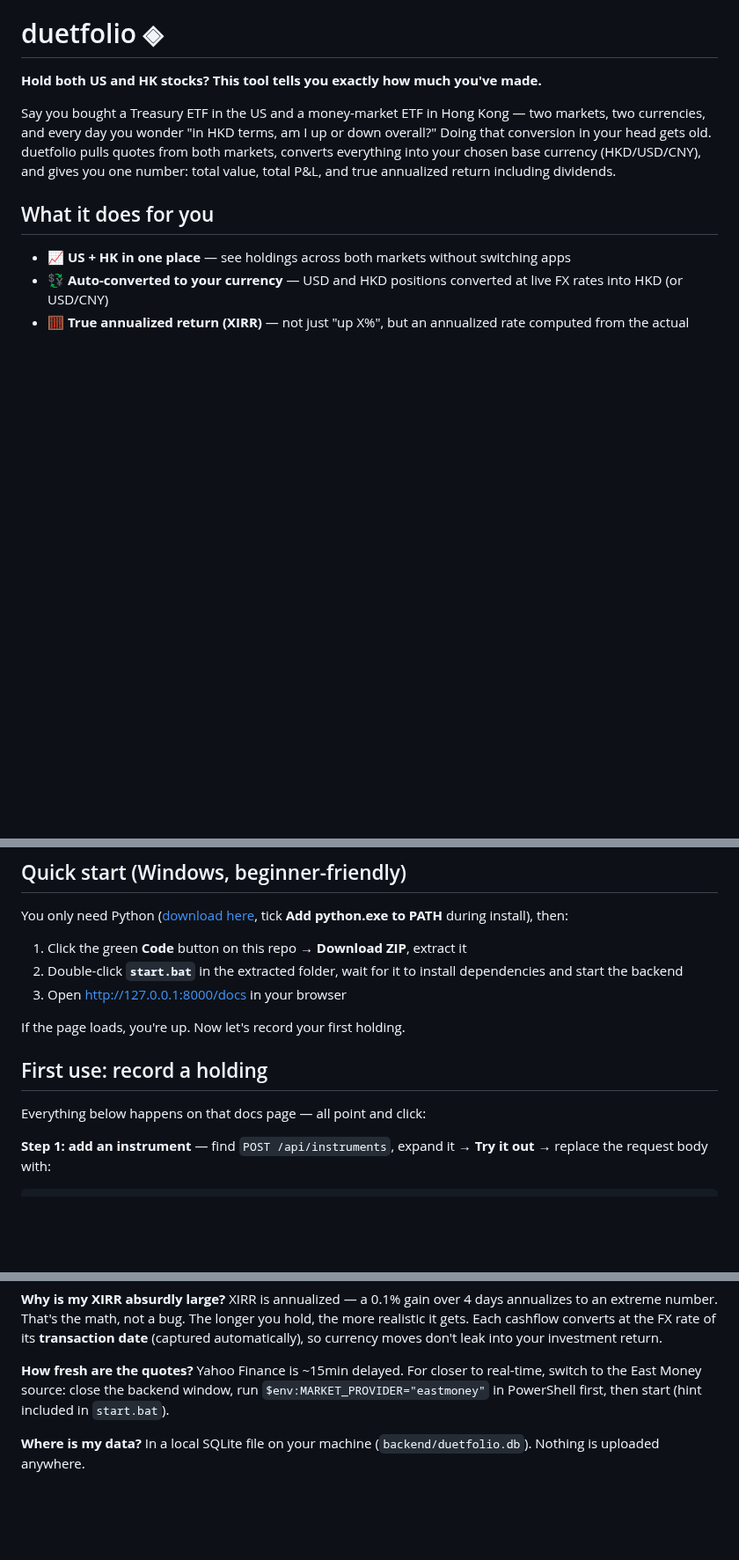
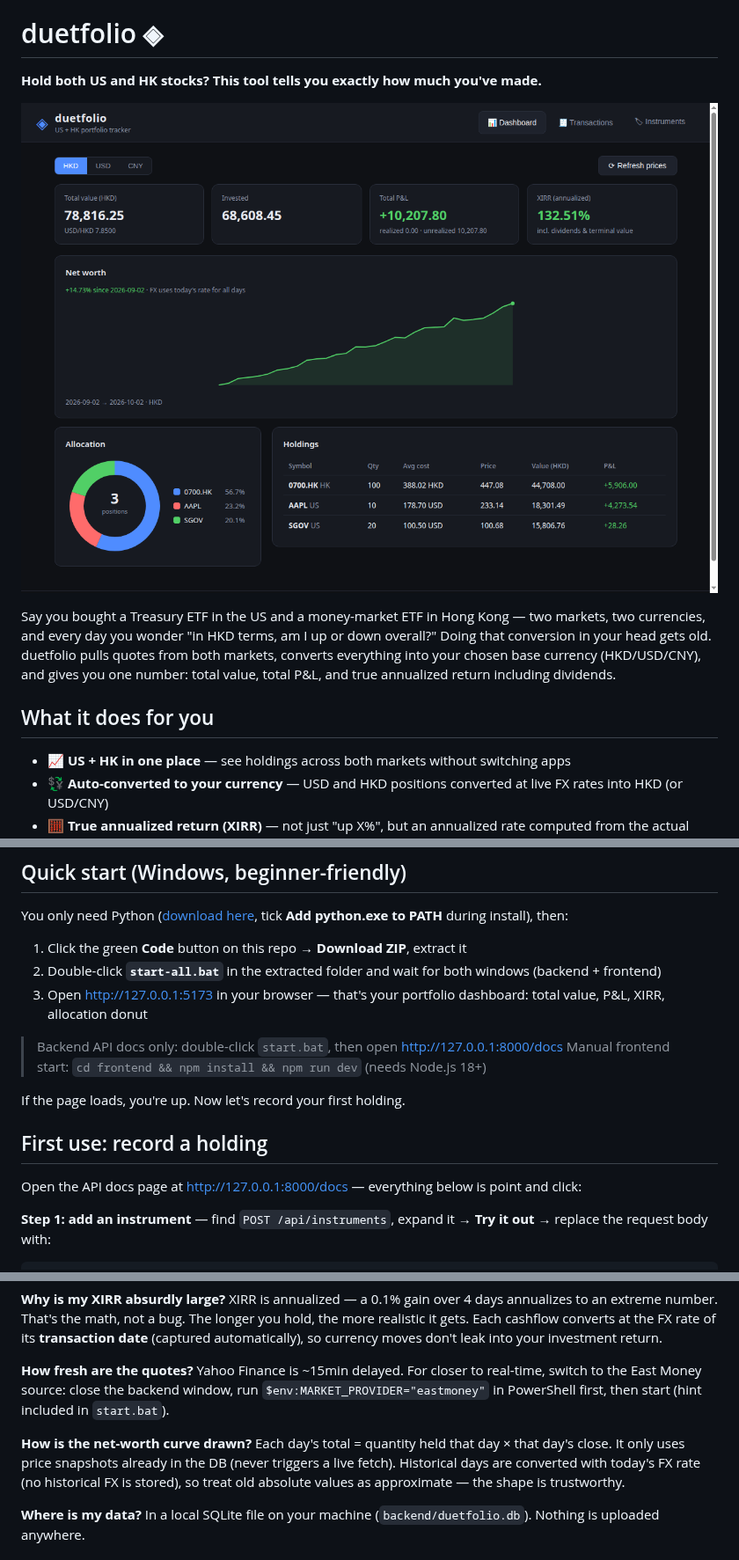
Before and after one commit to TTNAN/duetfolio, a Markdown page: README_en.md, 3 parts joined by grey strips. Shown at 88% size. GitHub-like rendering; pictures changed too: assets/dashboard.png (added); blank space fills up the shorter version.

```diff
--- a/README_en.md
+++ b/README_en.md
@@ -3,6 +3,8 @@
 # duetfolio ◈
 
 **Hold both US and HK stocks? This tool tells you exactly how much you've made.**
+
+![duetfolio dashboard](assets/dashboard.png)
 
 Say you bought a Treasury ETF in the US and a money-market ETF in Hong Kong — two markets, two currencies, and every day you wonder "in HKD terms, am I up or down overall?" Doing that conversion in your head gets old. duetfolio pulls quotes from both markets, converts everything into your chosen base currency (HKD/USD/CNY), and gives you one number: total value, total P&L, and true annualized return including dividends.
 
@@ -19,14 +21,17 @@ Say you bought a Treasury ETF in the US and a money-market ETF in Hong Kong —
 You only need Python ([download here](https://www.python.org/downloads/), tick **Add python.exe to PATH** during install), then:
 
 1. Click the green **Code** button on this repo → **Download ZIP**, extract it
-2. Double-click **`start.bat`** in the extracted folder, wait for it to install dependencies and start the backend
-3. Open http://127.0.0.1:8000/docs in your browser
+2. Double-click **`start-all.bat`** in the extracted folder and wait for both windows (backend + frontend)
+3. Open http://127.0.0.1:5173 in your browser — that's your portfolio dashboard: total value, P&L, XIRR, allocation donut
+
+> Backend API docs only: double-click `start.bat`, then open http://127.0.0.1:8000/docs
+> Manual frontend start: `cd frontend && npm install && npm run dev` (needs Node.js 18+)
 
 If the page loads, you're up. Now let's record your first holding.
 
 ## First use: record a holding
 
-Everything below happens on that docs page — all point and click:
+Open the API docs page at http://127.0.0.1:8000/docs — everything below is point and click:
 
 **Step 1: add an instrument** — find `POST /api/instruments`, expand it → **Try it out** → replace the request body with:
 
@@ -68,6 +73,9 @@ XIRR is annualized — a 0.1% gain over 4 days annualizes to an extreme number.
 **How fresh are the quotes?**
 Yahoo Finance is ~15min delayed. For closer to real-time, switch to the East Money source: close the backend window, run `$env:MARKET_PROVIDER="eastmoney"` in PowerShell first, then start (hint included in `start.bat`).
 
+**How is the net-worth curve drawn?**
+Each day's total = quantity held that day × that day's close. It only uses price snapshots already in the DB (never triggers a live fetch). Historical days are converted with today's FX rate (no historical FX is stored), so treat old absolute values as approximate — the shape is trustworthy.
+
 **Where is my data?**
 In a local SQLite file on your machine (`backend/duetfolio.db`). Nothing is uploaded anywhere.
 
```
Also changed, not shown: README.md (+11 -3 lines), 14 other files.
